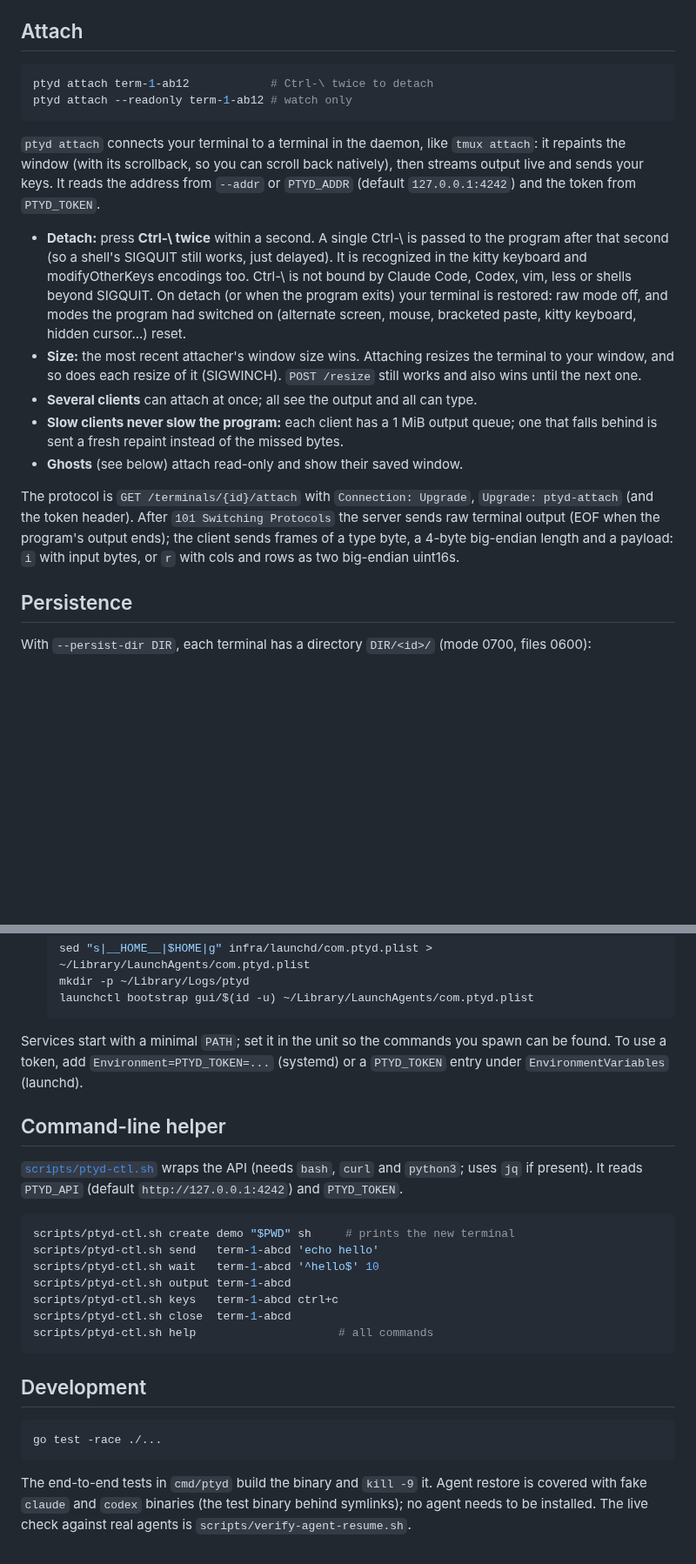
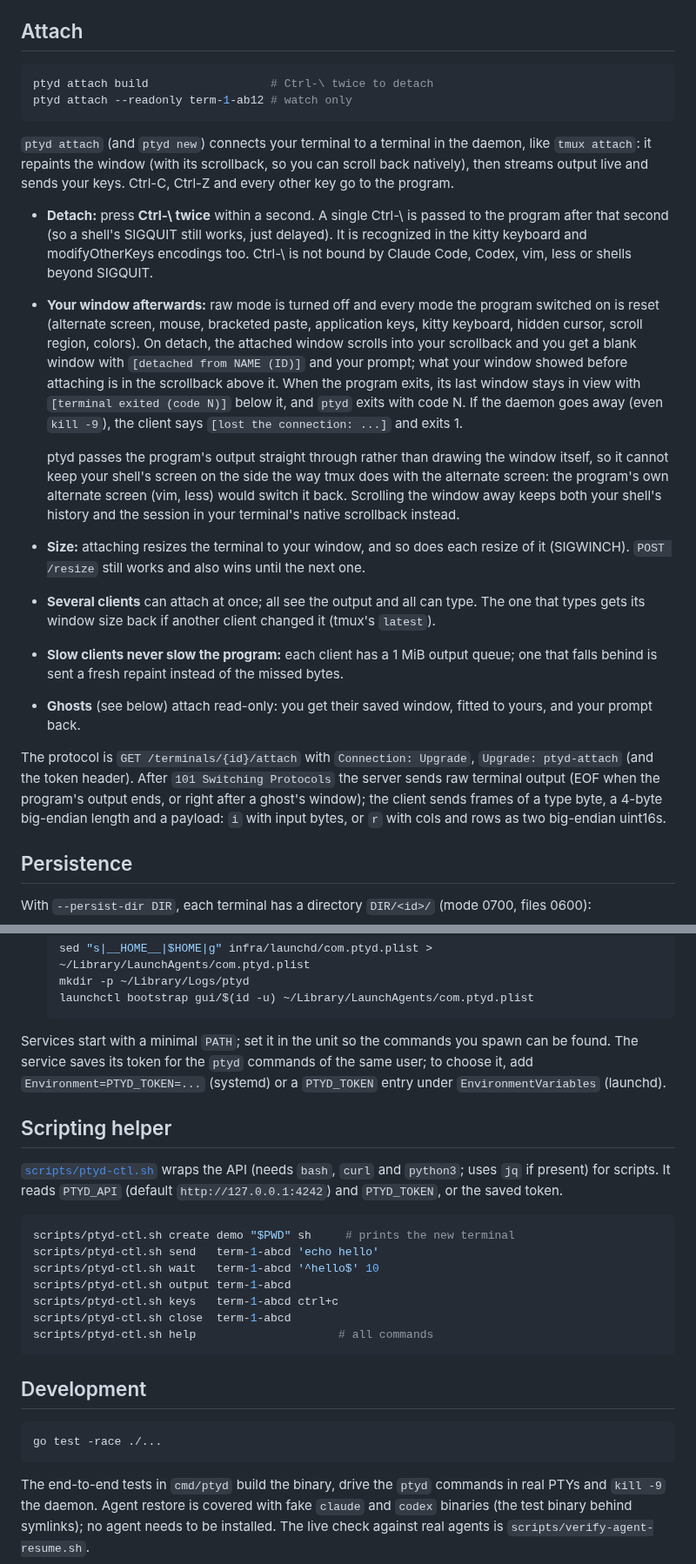
Before and after one commit to 2018kguo/ptyd, a Markdown page: README.md, 2 parts joined by grey strips. Shown at 87% size. Rendered like a GitHub page; blank space fills up the shorter version.

````diff
--- a/README.md
+++ b/README.md
@@ -167,38 +191,53 @@ and control keys as `ctrl+c`, `c-c` or `^c`.
 ## Attach
 
 ```bash
-ptyd attach term-1-ab12            # Ctrl-\ twice to detach
+ptyd attach build                  # Ctrl-\ twice to detach
 ptyd attach --readonly term-1-ab12 # watch only
 ```
 
-`ptyd attach` connects your terminal to a terminal in the daemon, like
-`tmux attach`: it repaints the window (with its scrollback, so you can
-scroll back natively), then streams output live and sends your keys. It
-reads the address from `--addr` or `PTYD_ADDR` (default
-`127.0.0.1:4242`) and the token from `PTYD_TOKEN`.
+`ptyd attach` (and `ptyd new`) connects your terminal to a terminal in the
+daemon, like `tmux attach`: it repaints the window (with its scrollback,
+so you can scroll back natively), then streams output live and sends your
+keys. Ctrl-C, Ctrl-Z and every other key go to the program.
 
 - **Detach:** press **Ctrl-\\ twice** within a second. A single Ctrl-\\
   is passed to the program after that second (so a shell's SIGQUIT still
   works, just delayed). It is recognized in the kitty keyboard and
   modifyOtherKeys encodings too. Ctrl-\\ is not bound by Claude Code,
-  Codex, vim, less or shells beyond SIGQUIT. On detach (or when the
-  program exits) your terminal is restored: raw mode off, and modes the
-  program had switched on (alternate screen, mouse, bracketed paste,
-  kitty keyboard, hidden cursor...) reset.
-- **Size:** the most recent attacher's window size wins. Attaching
-  resizes the terminal to your window, and so does each resize of it
-  (SIGWINCH). `POST /resize` still works and also wins until the next one.
+  Codex, vim, less or shells beyond SIGQUIT.
+- **Your window afterwards:** raw mode is turned off and every mode the
+  program switched on is reset (alternate screen, mouse, bracketed paste,
+  application keys, kitty keyboard, hidden cursor, scroll region,
+  colors). On detach, the attached window scrolls into your scrollback
+  and you get a blank window with `[detached from NAME (ID)]` and your
+  prompt; what your window showed before attaching is in the scrollback
+  above it. When the program exits, its last window stays in view with
+  `[terminal exited (code N)]` below it, and `ptyd` exits with code N.
+  If the daemon goes away (even `kill -9`), the client says
+  `[lost the connection: ...]` and exits 1.
+
+  ptyd passes the program's output straight through rather than drawing
+  the window itself, so it cannot keep your shell's screen on the side
+  the way tmux does with the alternate screen: the program's own
+  alternate screen (vim, less) would switch it back. Scrolling the
+  window away keeps both your shell's history and the session in your
+  terminal's native scrollback instead.
+- **Size:** attaching resizes the terminal to your window, and so does
+  each resize of it (SIGWINCH). `POST /resize` still works and also wins
+  until the next one.
 - **Several clients** can attach at once; all see the output and all can
-  type.
+  type. The one that types gets its window size back if another client
+  changed it (tmux's `latest`).
 - **Slow clients never slow the program:** each client has a 1 MiB output
   queue; one that falls behind is sent a fresh repaint instead of the
   missed bytes.
-- **Ghosts** (see below) attach read-only and show their saved window.
+- **Ghosts** (see below) attach read-only: you get their saved window,
+  fitted to yours, and your prompt back.
 
 The protocol is `GET /terminals/{id}/attach` with `Connection: Upgrade`,
 `Upgrade: ptyd-attach` (and the token header). After `101 Switching
 Protocols` the server sends raw terminal output (EOF when the program's
-output ends); the client sends frames of a type byte, a 4-byte big-endian
+output ends, or right after a ghost's window); the client sends frames of a type byte, a 4-byte big-endian
 length and a payload: `i` with input bytes, or `r` with cols and rows as
 two big-endian uint16s.
 
@@ -437,14 +482,15 @@ the port can do the same.
   ```
 
 Services start with a minimal `PATH`; set it in the unit so the commands you
-spawn can be found. To use a token, add `Environment=PTYD_TOKEN=...` (systemd)
-or a `PTYD_TOKEN` entry under `EnvironmentVariables` (launchd).
+spawn can be found. The service saves its token for the `ptyd` commands of
+the same user; to choose it, add `Environment=PTYD_TOKEN=...` (systemd) or a
+`PTYD_TOKEN` entry under `EnvironmentVariables` (launchd).
 
-## Command-line helper
+## Scripting helper
 
 [`scripts/ptyd-ctl.sh`](scripts/ptyd-ctl.sh) wraps the API (needs `bash`,
-`curl` and `python3`; uses `jq` if present). It reads `PTYD_API` (default
-`http://127.0.0.1:4242`) and `PTYD_TOKEN`.
+`curl` and `python3`; uses `jq` if present) for scripts. It reads `PTYD_API`
+(default `http://127.0.0.1:4242`) and `PTYD_TOKEN`, or the saved token.
 
 ```bash
 scripts/ptyd-ctl.sh create demo "$PWD" sh     # prints the new terminal
@@ -462,7 +508,8 @@ scripts/ptyd-ctl.sh help                     # all commands
 go test -race ./...
 ```
 
-The end-to-end tests in `cmd/ptyd` build the binary and `kill -9` it.
+The end-to-end tests in `cmd/ptyd` build the binary, drive the `ptyd`
+commands in real PTYs and `kill -9` the daemon.
 Agent restore is covered with fake `claude` and `codex` binaries (the
 test binary behind symlinks); no agent needs to be installed. The live
 check against real agents is `scripts/verify-agent-resume.sh`.
````
Also changed, not shown: other parts of README.md (+48 -18 lines), docs/demo.gif (added).
